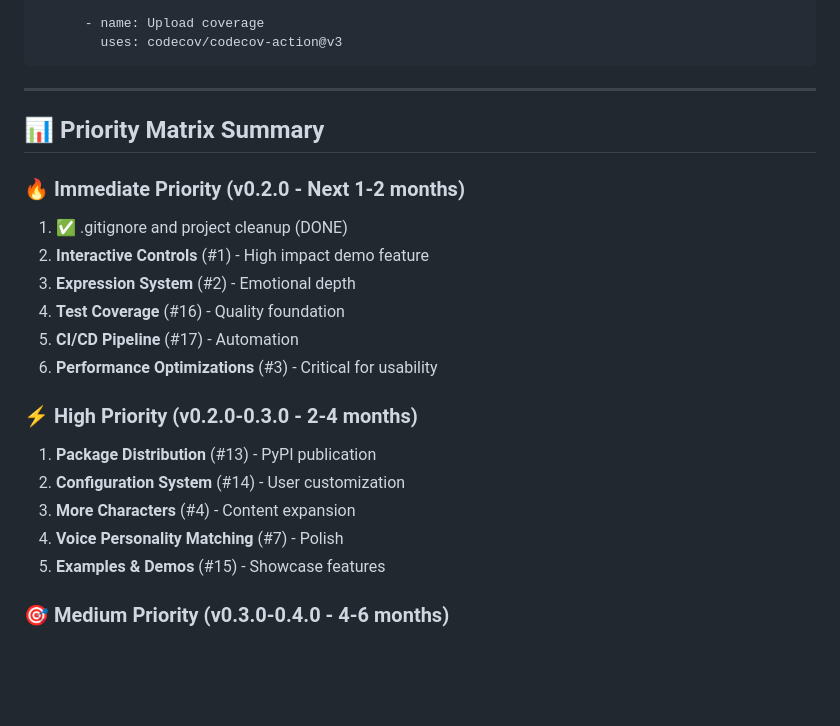
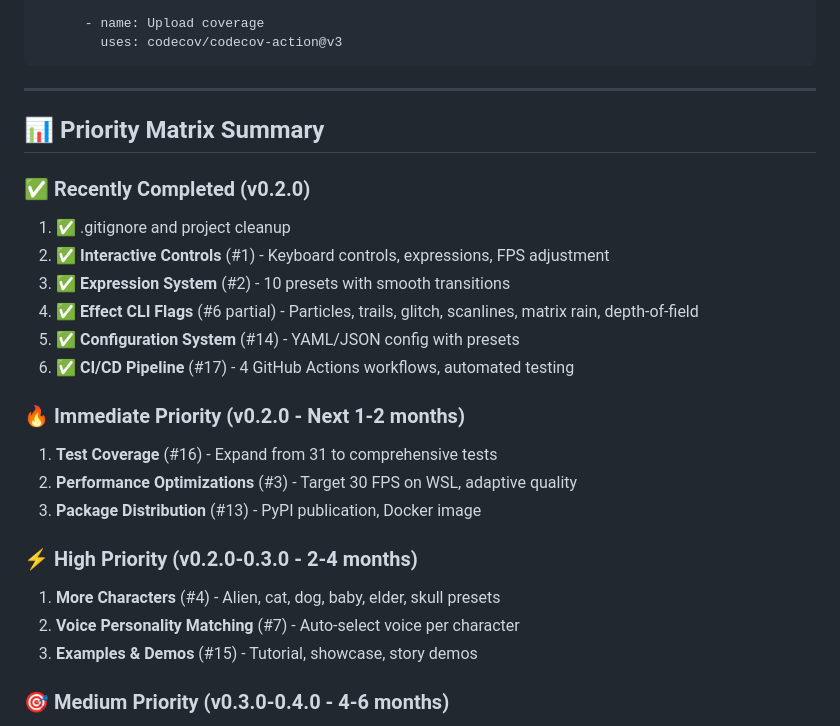
Before and after one commit to michelabboud/liquid-ascii, a Markdown page: TODO.md, the part around one of its changes. GitHub-like rendering; blank space fills up the shorter version.

```diff
--- a/TODO.md
+++ b/TODO.md
@@ -1238,20 +1226,23 @@ jobs:
 
 ## 📊 Priority Matrix Summary
 
+### ✅ Recently Completed (v0.2.0)
+1. ✅ .gitignore and project cleanup
+2. ✅ **Interactive Controls** (#1) - Keyboard controls, expressions, FPS adjustment
+3. ✅ **Expression System** (#2) - 10 presets with smooth transitions
+4. ✅ **Effect CLI Flags** (#6 partial) - Particles, trails, glitch, scanlines, matrix rain, depth-of-field
+5. ✅ **Configuration System** (#14) - YAML/JSON config with presets
+6. ✅ **CI/CD Pipeline** (#17) - 4 GitHub Actions workflows, automated testing
+
 ### 🔥 Immediate Priority (v0.2.0 - Next 1-2 months)
-1. ✅ .gitignore and project cleanup (DONE)
-2. **Interactive Controls** (#1) - High impact demo feature
-3. **Expression System** (#2) - Emotional depth
-4. **Test Coverage** (#16) - Quality foundation
-5. **CI/CD Pipeline** (#17) - Automation
-6. **Performance Optimizations** (#3) - Critical for usability
+1. **Test Coverage** (#16) - Expand from 31 to comprehensive tests
+2. **Performance Optimizations** (#3) - Target 30 FPS on WSL, adaptive quality
+3. **Package Distribution** (#13) - PyPI publication, Docker image
 
 ### ⚡ High Priority (v0.2.0-0.3.0 - 2-4 months)
-1. **Package Distribution** (#13) - PyPI publication
-2. **Configuration System** (#14) - User customization
-3. **More Characters** (#4) - Content expansion
-4. **Voice Personality Matching** (#7) - Polish
-5. **Examples & Demos** (#15) - Showcase features
+1. **More Characters** (#4) - Alien, cat, dog, baby, elder, skull presets
+2. **Voice Personality Matching** (#7) - Auto-select voice per character
+3. **Examples & Demos** (#15) - Tutorial, showcase, story demos
 
 ### 🎯 Medium Priority (v0.3.0-0.4.0 - 4-6 months)
 1. **Chat Mode** (#10) - Game-changing feature
```
Also changed, not shown: other parts of TODO.md (+48 -60 lines).
